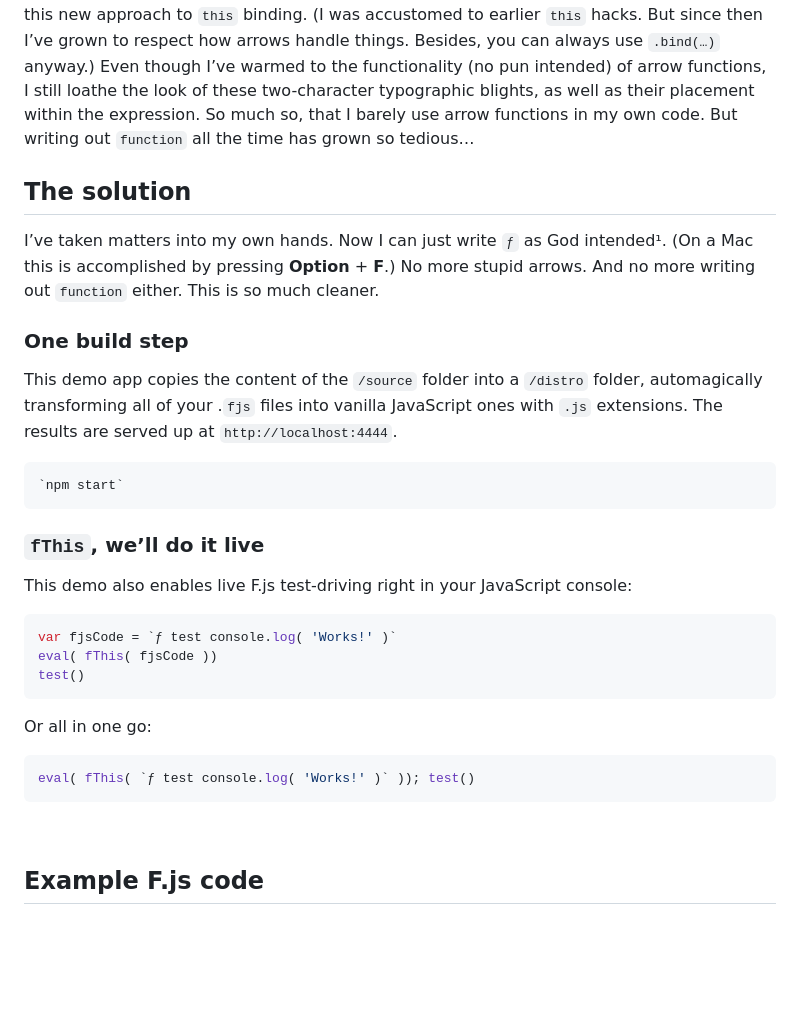
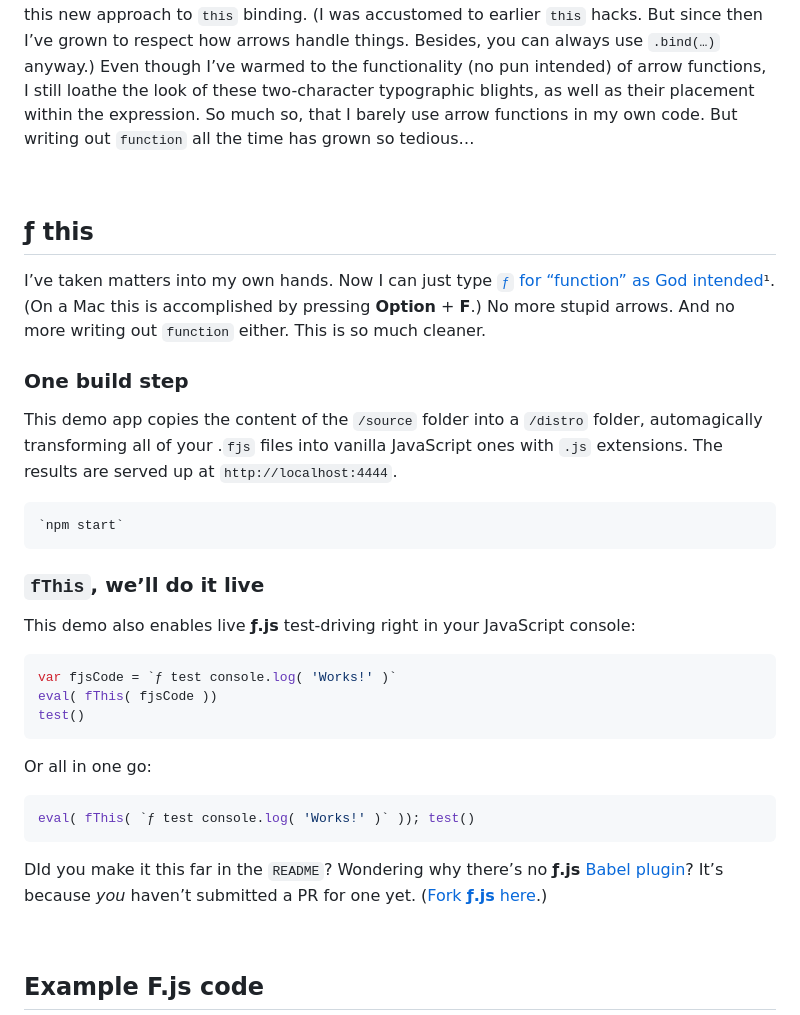
Before and after one commit to stewdio/f-js, a Markdown page: README.md, the part around one of its changes. Drawn GitHub-style; blank space fills up the shorter version.

````diff
--- a/README.md
+++ b/README.md
@@ -37,9 +78,12 @@ What on earth is this `= () =>` fragment? When you craft an argument-free lambda
 I remember JavaScript before arrow functions even existed. (Thank you for your _amazing_ work, [Brendan](https://en.wikipedia.org/wiki/Brendan_Eich)—though every fiber of my being disagrees with your [backward stance on homosexuality](https://www.theguardian.com/technology/2014/apr/03/mozilla-ceo-brendan-eich-resigns-prop-8). It’s never too late to realize you were wrong; to evolve your thinking and come join us in the “boringly straight, clumsy but well intentioned ally” club. Please do.) When arrow functions finally arrived on the scene it took me years to ease my skepticism of this new approach to `this` binding. (I was accustomed to earlier `this` hacks. But since then I’ve grown to respect how arrows handle things. Besides, you can always use `.bind(…)` anyway.) Even though I’ve warmed to the functionality (no pun intended) of arrow functions, I still loathe the look of these two-character typographic blights, as well as their placement within the expression. So much so, that I barely use arrow functions in my own code. But writing out `function` all the time has grown so tedious…
 
 
-##  The solution
+<br>
 
-I’ve taken matters into my own hands. Now I can just write `ƒ` as God intended¹. (On a Mac this is accomplished by pressing __Option__ + __F__.) No more stupid arrows. And no more writing out `function` either. This is so much cleaner.
+
+##  ƒ this
+
+I’ve taken matters into my own hands. Now I can just type [`ƒ` for “function” as God intended](https://en.wikipedia.org/wiki/%C6%91#Italic)¹. (On a Mac this is accomplished by pressing __Option__ + __F__.) No more stupid arrows. And no more writing out `function` either. This is so much cleaner.
 
 
 ###  One build step
@@ -51,7 +95,7 @@ This demo app copies the content of the `/source` folder into a `/distro` folder
 
 ###  `fThis`, we’ll do it live
 
-This demo also enables live F.js test-driving right in your JavaScript console:
+This demo also enables live __ƒ.js__ test-driving right in your JavaScript console:
 ```javascript
 var fjsCode = `ƒ test console.log( 'Works!' )`
 eval( fThis( fjsCode ))
@@ -63,8 +107,14 @@ Or all in one go:
 eval( fThis( `ƒ test console.log( 'Works!' )` )); test()
 ```
 
+DId you make it this far in the `README`? Wondering why there’s no __ƒ.js__ [Babel plugin](https://babeljs.io/)? It’s because _you_ haven’t submitted a PR for one yet. ([Fork __ƒ.js__ here](https://github.com/stewdio/f-js/fork).)
+
+
+
 
 <br>
+
+
 
 
 ##  Example F.js code
````
Also changed, not shown: other parts of README.md (+49 -8 lines).
